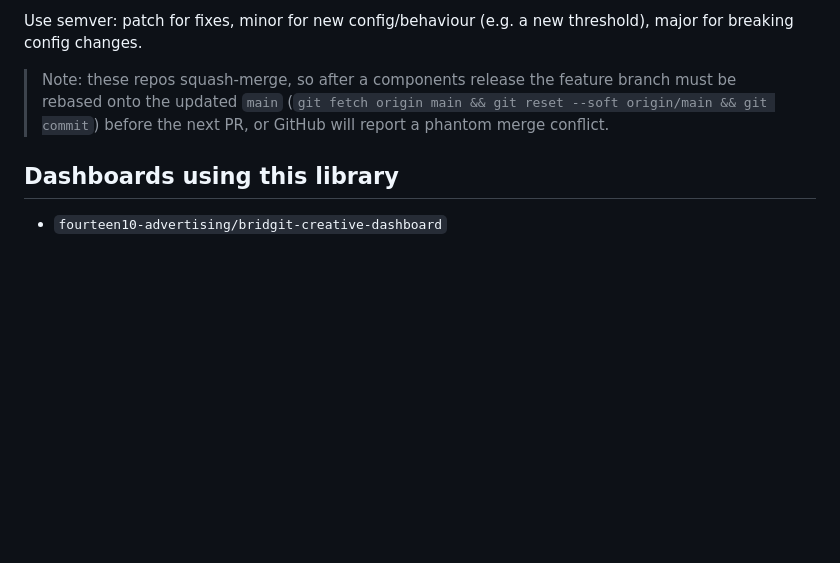
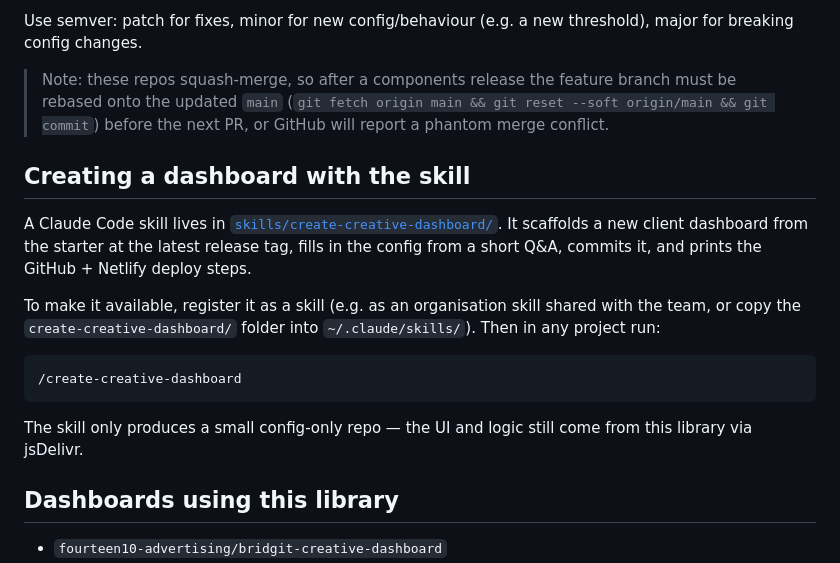
Before and after one commit to Fourteen10-Advertising/f10-creative-dashboard-components, a Markdown page: README.md, the part around the change. Rendered like a GitHub page; blank space fills up the shorter version.

````diff
--- a/README.md
+++ b/README.md
@@ -134,6 +134,18 @@ Use semver: patch for fixes, minor for new config/behaviour (e.g. a new threshol
 
 > Note: these repos squash-merge, so after a components release the feature branch must be rebased onto the updated `main` (`git fetch origin main && git reset --soft origin/main && git commit`) before the next PR, or GitHub will report a phantom merge conflict.
 
+## Creating a dashboard with the skill
+
+A Claude Code skill lives in [`skills/create-creative-dashboard/`](./skills/create-creative-dashboard). It scaffolds a new client dashboard from the starter at the latest release tag, fills in the config from a short Q&A, commits it, and prints the GitHub + Netlify deploy steps.
+
+To make it available, register it as a skill (e.g. as an organisation skill shared with the team, or copy the `create-creative-dashboard/` folder into `~/.claude/skills/`). Then in any project run:
+
+```
+/create-creative-dashboard
+```
+
+The skill only produces a small config-only repo — the UI and logic still come from this library via jsDelivr.
+
 ## Dashboards using this library
 
 - `fourteen10-advertising/bridgit-creative-dashboard`
````
Also changed, not shown: skills/create-creative-dashboard/SKILL.md (added, +133 -0 lines), skills/create-creative-dashboard/reference.md (added, +145 -0 lines).
